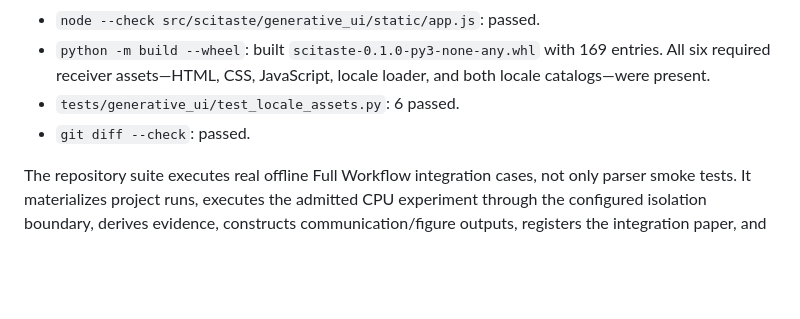
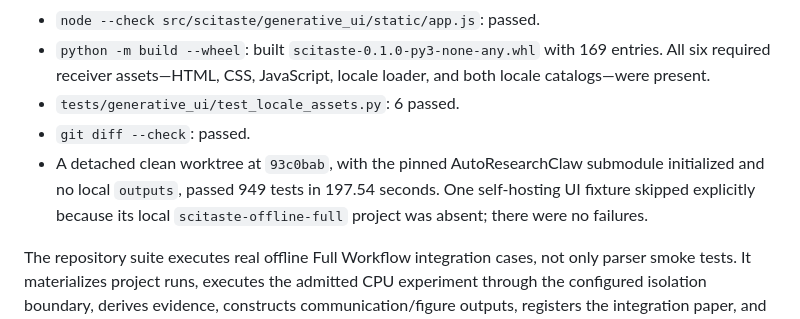
Before and after one commit to Dustzx/SciTaste, a Markdown page: docs/experiments/bounded_native_mainline_acceptance_2026-09-09.md, the part around the change. GitHub-like rendering; blank space fills up the shorter version.

Commit message:
test(ci): record clean worktree verification

```diff
--- a/docs/experiments/bounded_native_mainline_acceptance_2026-09-09.md
+++ b/docs/experiments/bounded_native_mainline_acceptance_2026-09-09.md
@@ -29,6 +29,10 @@ cost, or GPU was used by this acceptance.
   and both locale catalogs—were present.
 - `tests/generative_ui/test_locale_assets.py`: 6 passed.
 - `git diff --check`: passed.
+- A detached clean worktree at `93c0bab`, with the pinned AutoResearchClaw
+  submodule initialized and no local `outputs`, passed 949 tests in 197.54
+  seconds. One self-hosting UI fixture skipped explicitly because its local
+  `scitaste-offline-full` project was absent; there were no failures.
 
 The repository suite executes real offline Full Workflow integration cases, not
 only parser smoke tests. It materializes project runs, executes the admitted CPU
```
